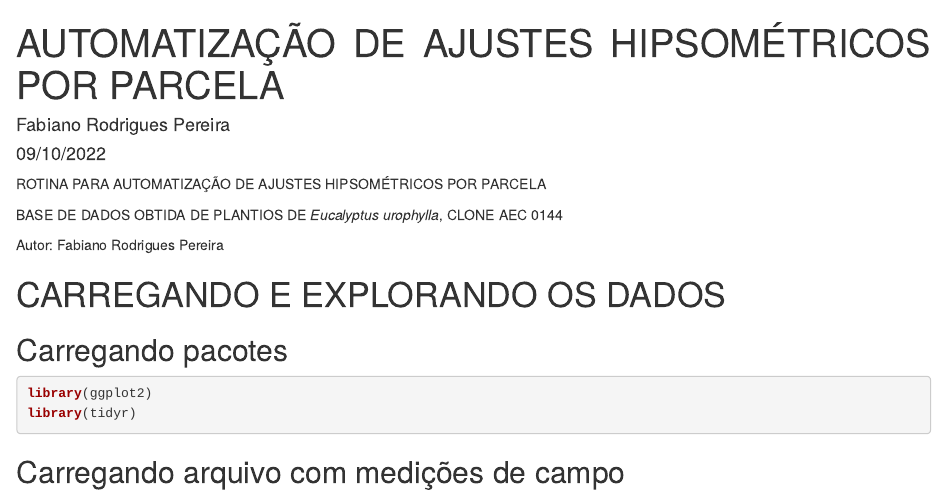
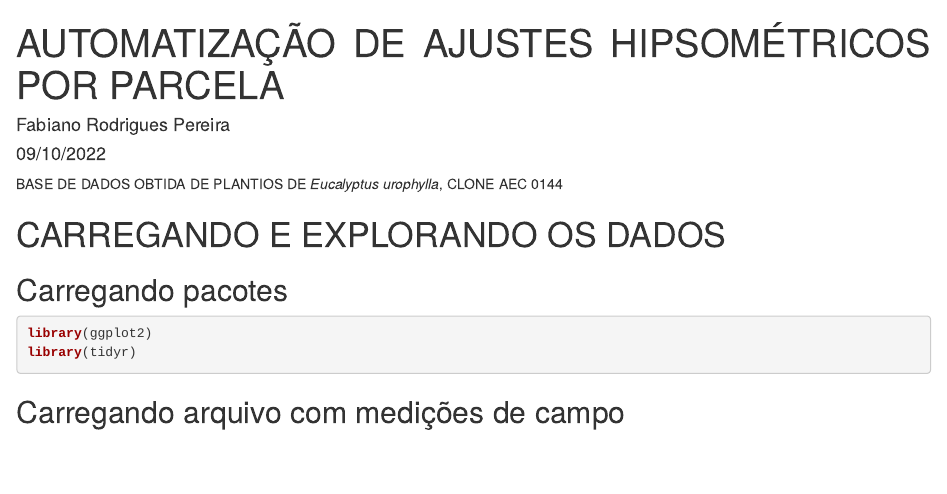
Before and after one commit to fabiano-rp/ajustes-hisometricos-automaticos, an R Markdown document (docs/index.Rmd): the page in a window 1100 px wide, from its top. Rendered offline with R 4.5, knitr and Pandoc, with nearby package versions.

Commit message:
Alterando cabeçalho

````diff
--- a/docs/index.Rmd
+++ b/docs/index.Rmd
@@ -17,11 +17,9 @@ body {
 text-align: justify}
 </style>
 ```
-ROTINA PARA AUTOMATIZAÇÃO DE AJUSTES HIPSOMÉTRICOS POR PARCELA
 
 BASE DE DADOS OBTIDA DE PLANTIOS DE *Eucalyptus urophylla*, CLONE AEC 0144
 
-Autor: Fabiano Rodrigues Pereira
 
 # CARREGANDO E EXPLORANDO OS DADOS
 
````
